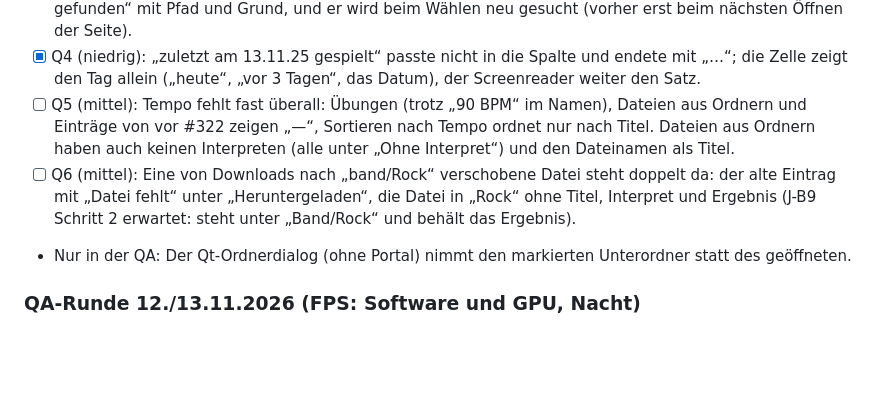
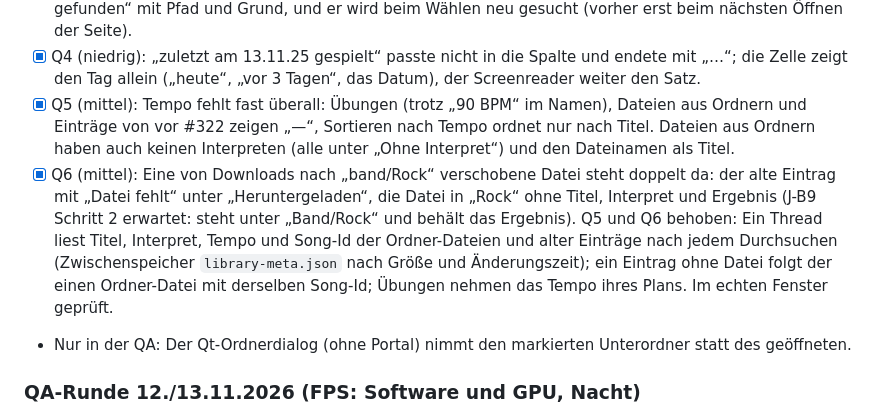
Before and after one commit to shrippen/kontra, a Markdown page: planung/ROADMAP.md, the part around the change. Drawn GitHub-style; blank space fills up the shorter version.

```diff
--- a/planung/ROADMAP.md
+++ b/planung/ROADMAP.md
@@ -1013,12 +1013,15 @@ Generator öffnet das Stück und legt es unter „Generiert“ ab, neue Setliste
   gefunden“ mit Pfad und Grund, und er wird beim Wählen neu gesucht (vorher erst beim nächsten Öffnen der Seite).
 - [x] Q4 (niedrig): „zuletzt am 13.11.25 gespielt“ passte nicht in die Spalte und endete mit „…“; die Zelle zeigt
   den Tag allein („heute“, „vor 3 Tagen“, das Datum), der Screenreader weiter den Satz.
-- [ ] Q5 (mittel): Tempo fehlt fast überall: Übungen (trotz „90 BPM“ im Namen), Dateien aus Ordnern und Einträge
+- [x] Q5 (mittel): Tempo fehlt fast überall: Übungen (trotz „90 BPM“ im Namen), Dateien aus Ordnern und Einträge
   von vor #322 zeigen „—“, Sortieren nach Tempo ordnet nur nach Titel. Dateien aus Ordnern haben auch keinen
   Interpreten (alle unter „Ohne Interpret“) und den Dateinamen als Titel.
-- [ ] Q6 (mittel): Eine von Downloads nach „band/Rock“ verschobene Datei steht doppelt da: der alte Eintrag mit
+- [x] Q6 (mittel): Eine von Downloads nach „band/Rock“ verschobene Datei steht doppelt da: der alte Eintrag mit
   „Datei fehlt“ unter „Heruntergeladen“, die Datei in „Rock“ ohne Titel, Interpret und Ergebnis (J-B9 Schritt 2
   erwartet: steht unter „Band/Rock“ und behält das Ergebnis).
+  Q5 und Q6 behoben: Ein Thread liest Titel, Interpret, Tempo und Song-Id der Ordner-Dateien und alter Einträge nach
+  jedem Durchsuchen (Zwischenspeicher `library-meta.json` nach Größe und Änderungszeit); ein Eintrag ohne Datei folgt
+  der einen Ordner-Datei mit derselben Song-Id; Übungen nehmen das Tempo ihres Plans. Im echten Fenster geprüft.
 - Nur in der QA: Der Qt-Ordnerdialog (ohne Portal) nimmt den markierten Unterordner statt des geöffneten.
 
 ### QA-Runde 12./13.11.2026 (FPS: Software und GPU, Nacht)
```
Also changed, not shown: planung/LASTENHEFT.md (+1 -1 lines).
